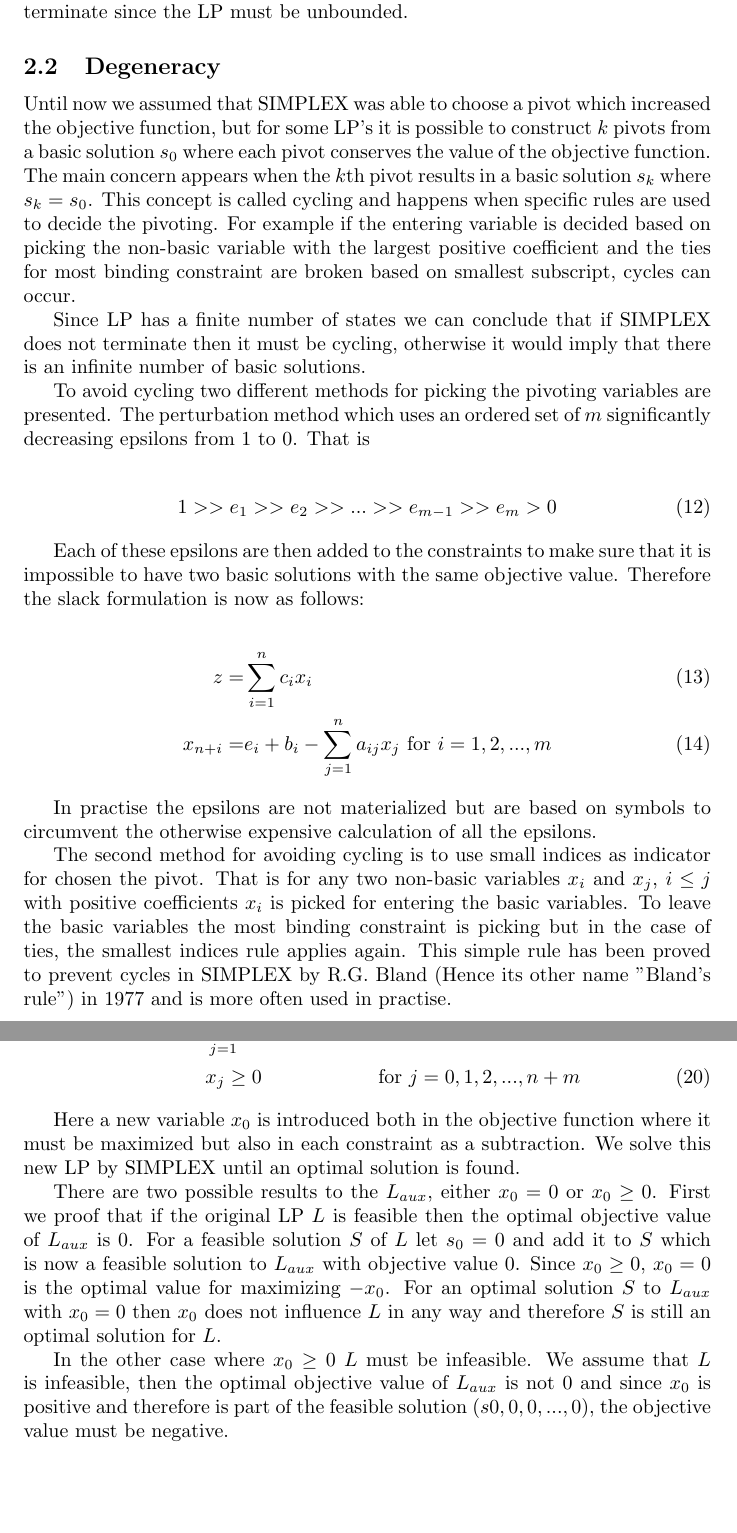
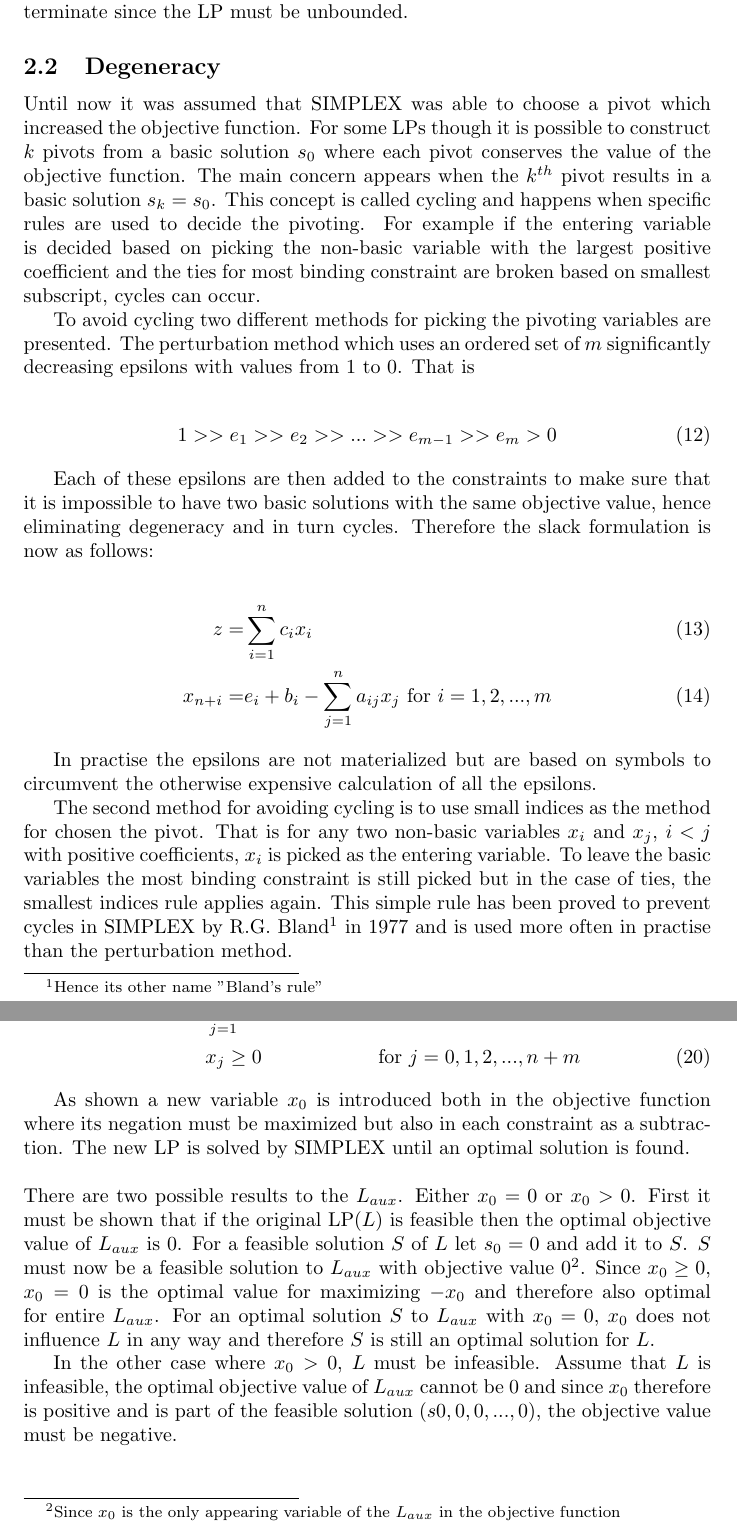
Before and after one commit to Awia00/Discrete-Optimizations, a LaTeX document (Lecture notes/15-09-2017 - Linear Programming/report.tex, which reads Lecture notes/15-09-2017 - Linear Programming/content.tex): two parts of pages 3 and 4 of 4, joined at a grey line, cut so that both start at the same text, the shorter picture padded with empty space. Compiled offline with pdfLaTeX.

Commit message:
Last changes to the lecture notes

```diff
--- a/Lecture notes/15-09-2017 - Linear Programming/content.tex
+++ b/Lecture notes/15-09-2017 - Linear Programming/content.tex
@@ -41,20 +39,20 @@ x_3      &= && 5 + 3 x_1 - 2x_2\\
 x_4      &= && 2 - 6 x_1 - 2x_2
 \end{alignat}
 
-Notice that as soon as \textit{one} of the non-basic variables are positive and it also appears as positive in just one or more of the constraints, SIMPLEX can terminate since the LP must be unbounded.
+Notice that as soon as \textit{one} of the non-basic variables are positive and it also appears as positive in just \textit{one} or more of the constraints, SIMPLEX can terminate since the LP must be unbounded.
 
 \subsection{Degeneracy}
-Until now we assumed that SIMPLEX was able to choose a pivot which increased the objective function, but for some LP's it is possible to construct $k$ pivots from a basic solution $s_0$ where each pivot conserves the value of the objective function. The main concern appears when the $k$th pivot results in a basic solution $s_k$ where $s_k = s_0$. This concept is called cycling and happens when specific rules are used to decide the pivoting. For example if the entering variable is decided based on picking the non-basic variable with the largest positive coefficient and the ties for most binding constraint are broken based on smallest subscript, cycles can occur.
+Until now it was assumed that SIMPLEX was able to choose a pivot which increased the objective function. For some LPs though it is possible to construct $k$ pivots from a basic solution $s_0$ where each pivot conserves the value of the objective function. The main concern appears when the $k^{th}$ pivot results in a basic solution $s_k = s_0$. This concept is called cycling and happens when specific rules are used to decide the pivoting. For example if the entering variable is decided based on picking the non-basic variable with the largest positive coefficient and the ties for most binding constraint are broken based on smallest subscript, cycles can occur.
 
-Since LP has a finite number of states we can conclude that if SIMPLEX does not terminate then it must be cycling, otherwise it would imply that there is an infinite number of basic solutions.
+%Since LP has a finite number of states we can conclude that if SIMPLEX does not terminate then it must be cycling, otherwise it would imply that there is an infinite number of basic solutions.
 
-To avoid cycling two different methods for picking the pivoting variables are presented. The perturbation method which uses an ordered set of $m$ significantly decreasing epsilons from $1$ to $0$. That is
+To avoid cycling two different methods for picking the pivoting variables are presented. The perturbation method which uses an ordered set of $m$ significantly decreasing epsilons with values from $1$ to $0$. That is
 
 \begin{alignat}{1}
 1 >> e_1 >> e_2 >> ... >> e_{m-1} >> e_m > 0
 \end{alignat}
 
-Each of these epsilons are then added to the constraints to make sure that it is impossible to have two basic solutions with the same objective value. Therefore the slack formulation is now as follows:
+Each of these epsilons are then added to the constraints to make sure that it is impossible to have two basic solutions with the same objective value, hence eliminating degeneracy and in turn cycles. Therefore the slack formulation is now as follows:
 
 \begin{alignat}{4}
 z        &= && \sum_{i=1}^{n} c_ix_i\\
@@ -63,6 +61,6 @@ x_{n+i}  &= && e_i+b_i - \sum_{j=1}^{n} a_{ij} x_j  &&& \text{ for } i=1,2,...,m
 
 In practise the epsilons are not materialized but are based on symbols to circumvent the otherwise expensive calculation of all the epsilons.
 
-The second method for avoiding cycling is to use small indices as indicator for chosen the pivot. That is for any two non-basic variables $x_i$ and $x_j$, $i \le j$ with positive coefficients $x_i$ is picked for entering the basic variables. To leave the basic variables the most binding constraint is picking but in the case of ties, the smallest indices rule applies again. This simple rule has been proved to prevent cycles in SIMPLEX by R.G. Bland (Hence its other name "Bland's rule") in 1977 and is more often used in practise.
+The second method for avoiding cycling is to use small indices as the method for chosen the pivot. That is for any two non-basic variables $x_i$ and $x_j$, $i < j$ with positive coefficients, $x_i$ is picked as the entering variable. To leave the basic variables the most binding constraint is still picked but in the case of ties, the smallest indices rule applies again. This simple rule has been proved to prevent cycles in SIMPLEX by R.G. Bland\footnote{Hence its other name "Bland's rule"} in 1977 and is used more often in practise than the perturbation method.
 
 \section{Auxiliary LP}
@@ -84,8 +82,8 @@ The auxiliary LP has the following form:
              & x_j \geq 0                                    && \text{ for } j=0,1,2,...,n+m
 \end{alignat}
 
-Here a new variable $x_0$ is introduced both in the objective function where it must be maximized but also in each constraint as a subtraction. We solve this new LP by SIMPLEX until an optimal solution is found.
+As shown a new variable $x_0$ is introduced both in the objective function where its negation must be maximized but also in each constraint as a subtraction. The new LP is solved by SIMPLEX until an optimal solution is found.
 
-There are two possible results to the $L_{aux}$, either $x_0 = 0$ or $x_0 \geq 0$. First we proof that if the original LP $L$ is feasible then the optimal objective value of $L_{aux}$ is 0. For a feasible solution $S$ of $L$ let $s_0 = 0$ and add it to $S$ which is now a feasible solution to $L_{aux}$ with objective value $0$. Since $x_0 \geq 0$, $x_0 = 0$ is the optimal value for maximizing $-x_0$. For an optimal solution $S$ to $L_{aux}$ with $x_0 = 0$ then $x_0$ does not influence $L$ in any way and therefore $S$ is still an optimal solution for $L$.
+\newpar There are two possible results to the $L_{aux}$. Either $x_0 = 0$ or $x_0 > 0$. First it must be shown that if the original LP($L$) is feasible then the optimal objective value of $L_{aux}$ is $0$. For a feasible solution $S$ of $L$ let $s_0 = 0$ and add it to $S$. $S$ must now be a feasible solution to $L_{aux}$ with objective value $0$\footnote{Since $x_0$ is the only appearing variable of the $L_{aux}$ in the objective function}. Since $x_0 \geq 0$, $x_0 = 0$ is the optimal value for maximizing $-x_0$ and therefore also optimal for entire $L_{aux}$. For an optimal solution $S$ to $L_{aux}$ with $x_0 = 0$, $x_0$ does not influence $L$ in any way and therefore $S$ is still an optimal solution for $L$.
 
-In the other case where $x_0 \geq 0$ $L$ must be infeasible. We assume that $L$ is infeasible, then the optimal objective value of $L_{aux}$ is not $0$ and since $x_0$ is positive and therefore is part of the feasible solution $(s0,0,0,...,0)$, the objective value must be negative.
+In the other case where $x_0 > 0$, $L$ must be infeasible. Assume that $L$ is infeasible, the optimal objective value of $L_{aux}$ cannot be $0$ and since $x_0$ therefore is positive and is part of the feasible solution $(s0,0,0,...,0)$, the objective value must be negative.
```
Also changed, not shown: Lecture notes/15-09-2017 - Linear Programming/qrj741_LP-II.pdf (added), Lecture notes/15-09-2017 - Linear Programming/report.pdf (deleted), Lecture notes/15-09-2017 - Linear Programming/content.tex (18 more changed lines).
